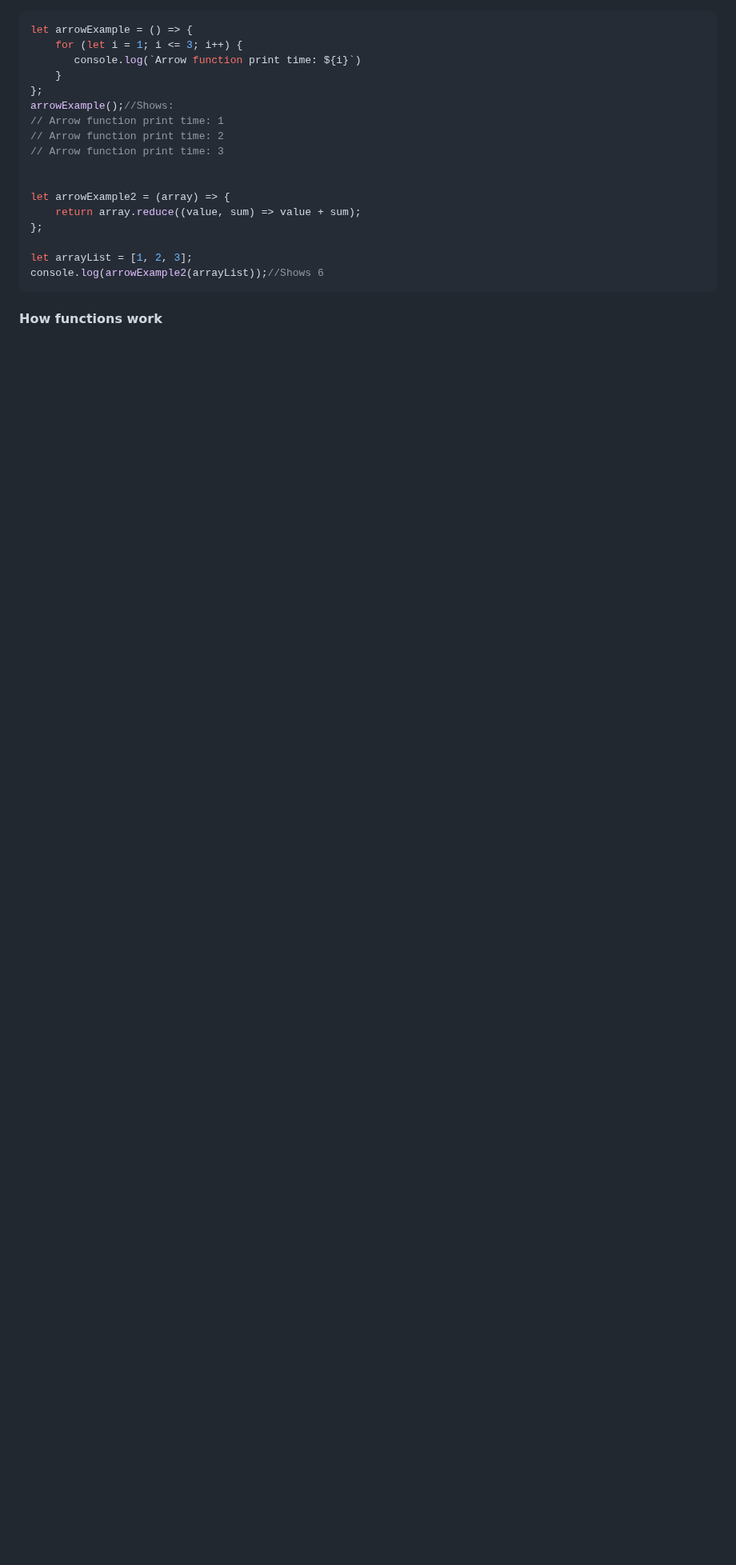
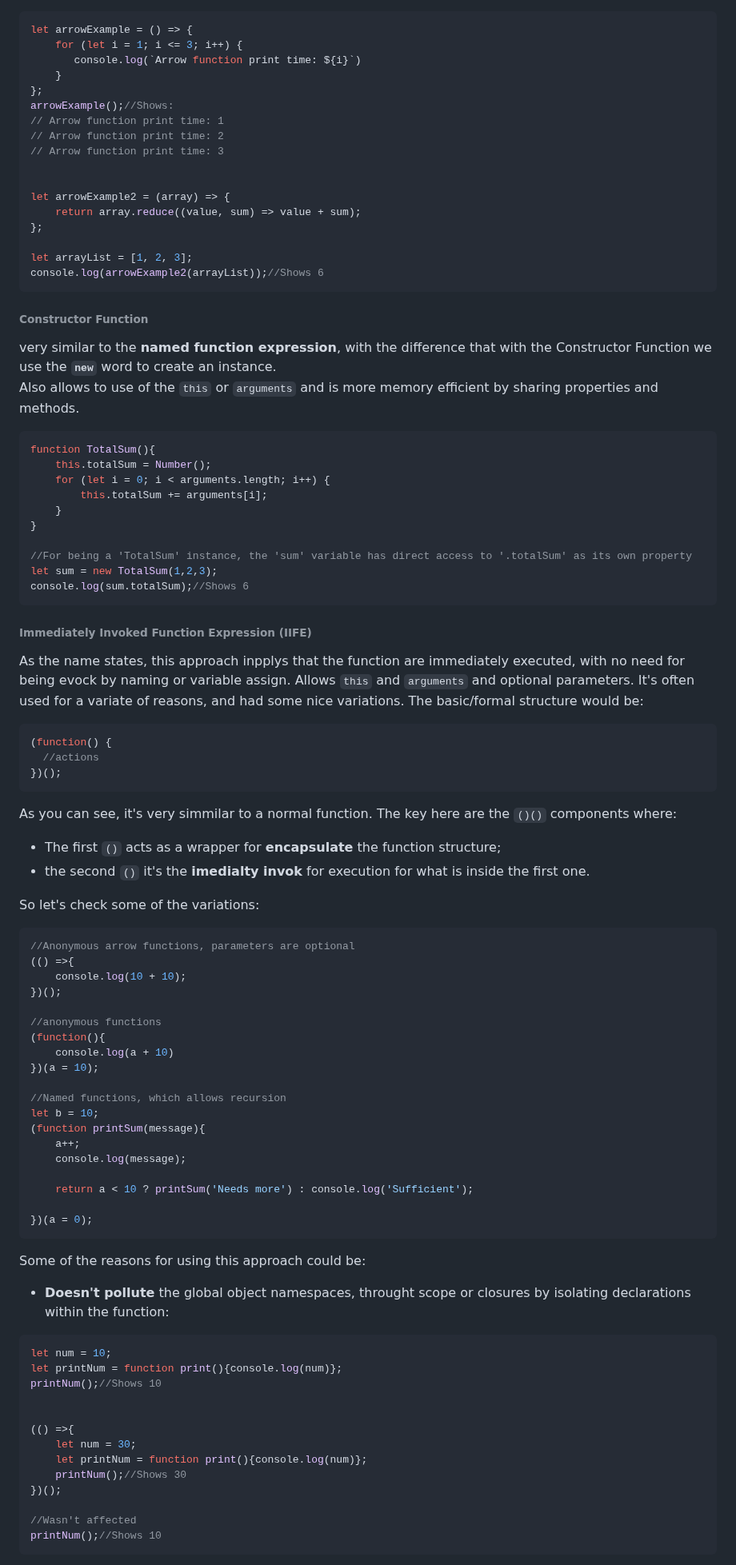
Before and after one commit to luizgdsmdev/Javascript-studies, a Markdown page: basics/functions/intro.md, the part around one of its changes. Shown at 80% size. GitHub-like rendering; blank space fills up the shorter version.

Commit message:
Update (intro.md): adding more content for function section.

`````diff
--- a/basics/functions/intro.md
+++ b/basics/functions/intro.md
@@ -152,7 +153,75 @@ console.log(arrowExample2(arrayList));//Shows 6
 
 
 
+###### Constructor Function
+very similar to the **named function expression**, with the difference that with the Constructor Function we use the **``new``** word to create an instance.
+Also allows to use of the ``this`` or ``arguments`` and is more memory efficient by sharing properties and methods.
+````javascript
+function TotalSum(){
+    this.totalSum = Number();
+    for (let i = 0; i < arguments.length; i++) {
+        this.totalSum += arguments[i];
+    }
+}
+
+//For being a 'TotalSum' instance, the 'sum' variable has direct access to '.totalSum' as its own property
+let sum = new TotalSum(1,2,3);
+console.log(sum.totalSum);//Shows 6
+````
 
 
 
-#### How functions work
+###### Immediately Invoked Function Expression (IIFE)
+As the name states, this approach inpplys that the function are immediately executed, with no need for being evock by naming or variable assign.
+Allows ``this`` and ``arguments`` and optional parameters.
+It's often used for a variate of reasons, and had some nice variations. The basic/formal structure would be:
+````javascript
+(function() {
+  //actions
+})();
+````
+As you can see, it's very simmilar to a normal function. The key here are the ``()()`` components where:
+- The first ``()`` acts as a wrapper for **encapsulate** the function structure;
+- the second ``()`` it's the **imedialty invok** for execution for what is inside the first one.
+
+So let's check some of the variations:
+````javascript
+//Anonymous arrow functions, parameters are optional
+(() =>{
+    console.log(10 + 10);
+})();
+
+//anonymous functions
+(function(){
+    console.log(a + 10)
+})(a = 10);
+
+//Named functions, which allows recursion
+let b = 10;
+(function printSum(message){
+    a++;
+    console.log(message);
+
+    return a < 10 ? printSum('Needs more') : console.log('Sufficient');
+
+})(a = 0);
+````
+
+Some of the reasons for using this approach could be:
+- **Doesn't pollute** the global object namespaces, throught scope or closures by isolating declarations within the function:
+````javascript
+let num = 10;
+let printNum = function print(){console.log(num)};
+printNum();//Shows 10
+
+
+(() =>{
+    let num = 30;
+    let printNum = function print(){console.log(num)};
+    printNum();//Shows 30
+})();
+
+//Wasn't affected
+printNum();//Shows 10
+````
+
`````
Also changed, not shown: other parts of basics/functions/intro.md (+24 -3 lines).
